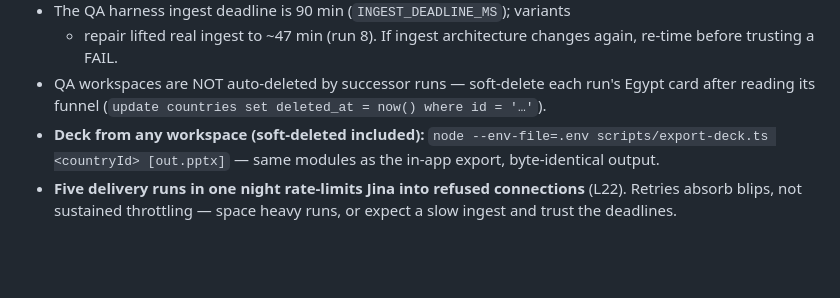
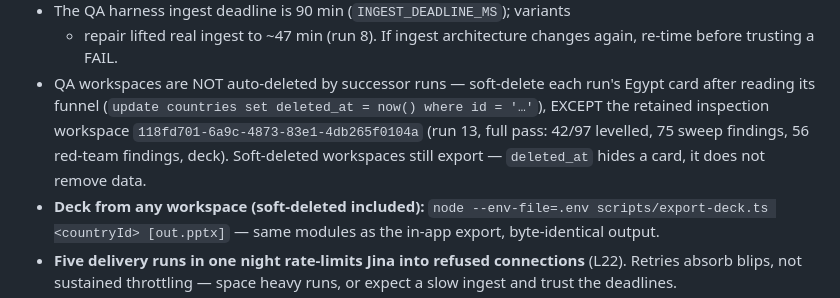
Before and after one commit to World-Bank-Digital/dar-studio-v2, a Markdown page: HANDOFF.md, the part around one of its changes. Rendered like a GitHub page; blank space fills up the shorter version.

```diff
--- a/HANDOFF.md
+++ b/HANDOFF.md
@@ -184,7 +205,11 @@ needs an alarm (L13).
   changes again, re-time before trusting a FAIL.
 - QA workspaces are NOT auto-deleted by successor runs — soft-delete each
   run's Egypt card after reading its funnel (`update countries set
-  deleted_at = now() where id = '…'`).
+  deleted_at = now() where id = '…'`), EXCEPT the retained inspection
+  workspace `118fd701-6a9c-4873-83e1-4db265f0104a` (run 13, full pass: 42/97
+  levelled, 75 sweep findings, 56 red-team findings, deck). Soft-deleted
+  workspaces still export — `deleted_at` hides a card, it does not remove
+  data.
 - **Deck from any workspace (soft-deleted included):**
   `node --env-file=.env scripts/export-deck.ts <countryId> [out.pptx]` —
   same modules as the in-app export, byte-identical output.
```
Also changed, not shown: other parts of HANDOFF.md (+33 -12 lines).
